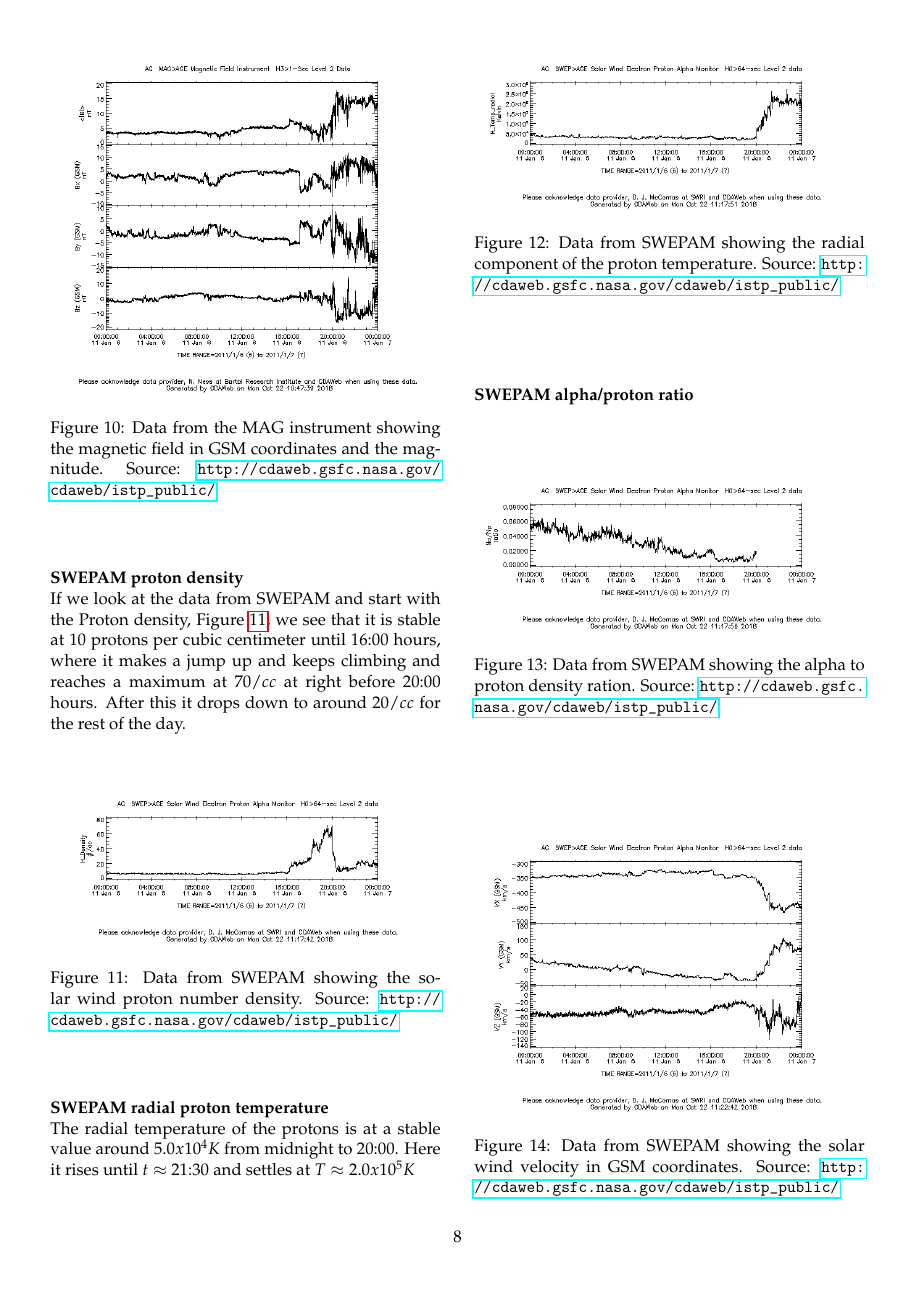
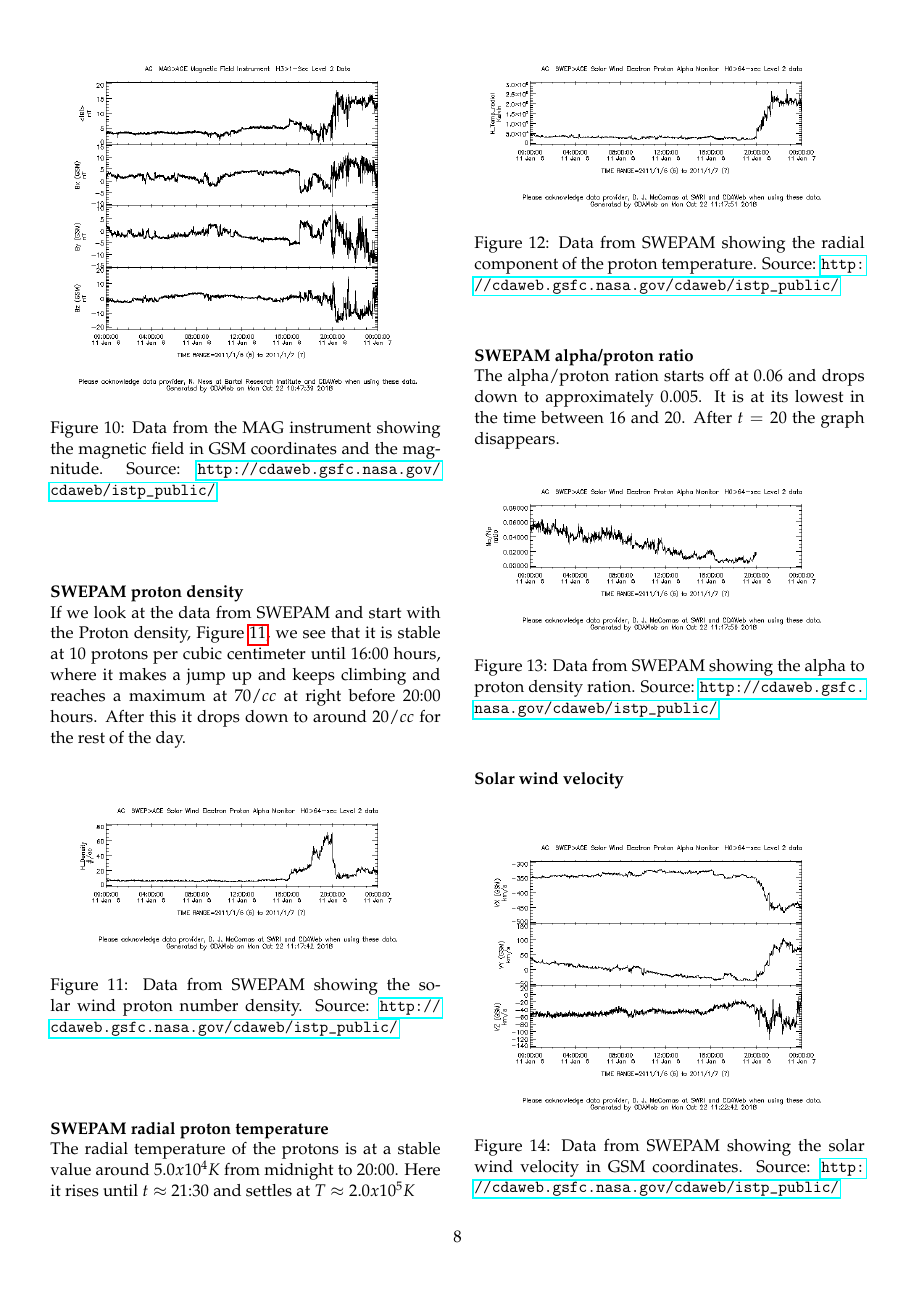
Before and after one commit to adnvre/RomfysikkProsjekt, a LaTeX document (Project.tex): page 8 of 9. Compiled offline with pdfLaTeX.

Commit message:
updated observations

```diff
--- a/Project.tex
+++ b/Project.tex
@@ -293,6 +292,7 @@ The radial temperature of the protons is at a stable value around $5.0x10^4 K$ f
 
 
 \textbf{SWEPAM alpha/proton ratio}\\
+The alpha/proton ration starts off at 0.06 and drops down to approximately 0.005. It is at its lowest in the time between 16 and 20. After $t=20$ the graph disappears.
 
 \begin{figure}[H]
 	\includegraphics[scale=0.4]{Figures/ACE_Na_Np.png}
@@ -300,6 +300,9 @@ The radial temperature of the protons is at a stable value around $5.0x10^4 K$ f
 	\caption{Data from SWEPAM showing the alpha to proton density ration. Source: \url{http://cdaweb.gsfc.nasa.gov/cdaweb/istp_public/}}
 	\label{fig:ACE_na_np}
 \end{figure}
+
+
+\textbf{Solar wind velocity}\\
 
 \begin{figure}[H]
 	\includegraphics[scale=0.4]{Figures/ACE_SE_velocityGSM.png}
```
Also changed, not shown: Project.tex (3 more changed lines).
